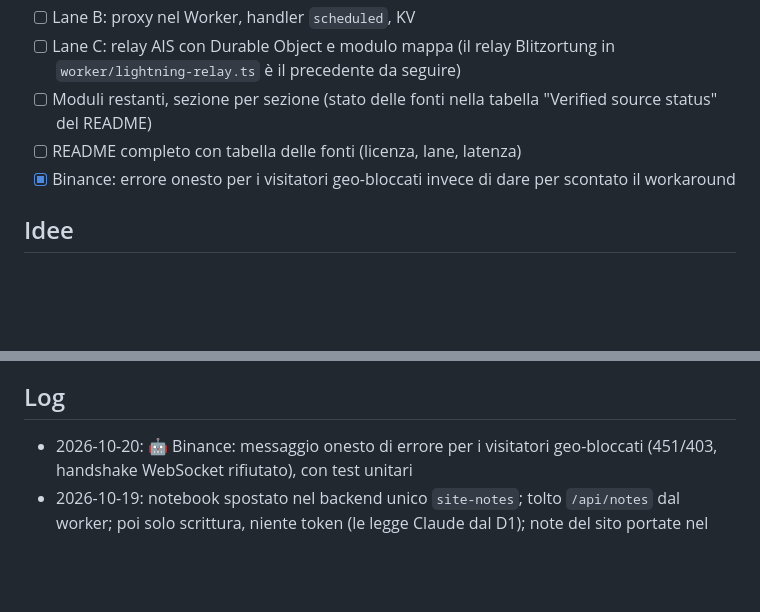
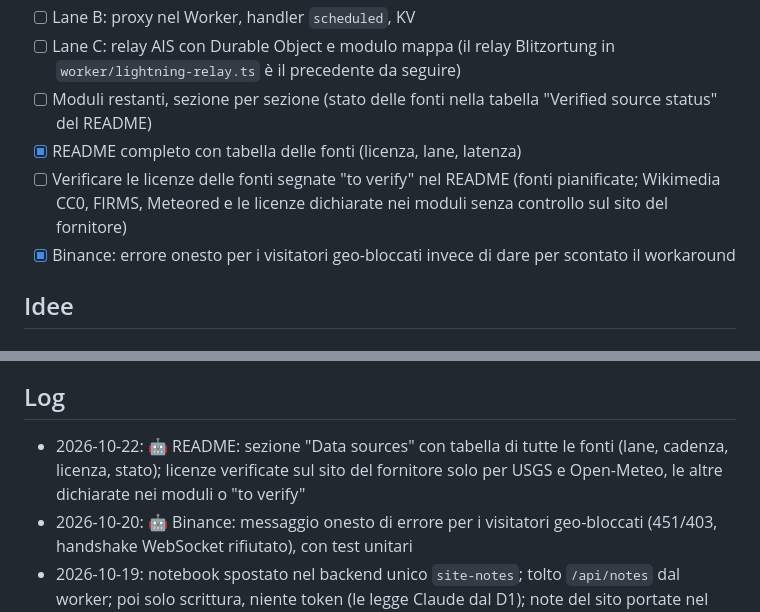
Before and after one commit to alessiomartini/realtime-earth, a Markdown page: ROADMAP.md, 2 parts joined by grey strips. GitHub-like rendering; blank space fills up the shorter version.

```diff
--- a/ROADMAP.md
+++ b/ROADMAP.md
@@ -12,7 +12,8 @@ Unico file per todo, idee, decisioni e diario, letto da Projects Overview
 - [ ] Lane B: proxy nel Worker, handler `scheduled`, KV
 - [ ] Lane C: relay AIS con Durable Object e modulo mappa (il relay Blitzortung in `worker/lightning-relay.ts` è il precedente da seguire)
 - [ ] Moduli restanti, sezione per sezione (stato delle fonti nella tabella "Verified source status" del README)
-- [ ] README completo con tabella delle fonti (licenza, lane, latenza)
+- [x] README completo con tabella delle fonti (licenza, lane, latenza)
+- [ ] Verificare le licenze delle fonti segnate "to verify" nel README (fonti pianificate; Wikimedia CC0, FIRMS, Meteored e le licenze dichiarate nei moduli senza controllo sul sito del fornitore)
 - [x] Binance: errore onesto per i visitatori geo-bloccati invece di dare per scontato il workaround
 
 ## Idee
@@ -129,6 +130,7 @@ resta un normale "stream closed". Verificato solo con test unitari e
 `check`/`build`: nessuna prova in browser (Playwright non è nelle dipendenze).
 
 ## Log
+- 2026-10-22: 🤖 README: sezione "Data sources" con tabella di tutte le fonti (lane, cadenza, licenza, stato); licenze verificate sul sito del fornitore solo per USGS e Open-Meteo, le altre dichiarate nei moduli o "to verify"
 - 2026-10-20: 🤖 Binance: messaggio onesto di errore per i visitatori geo-bloccati (451/403, handshake WebSocket rifiutato), con test unitari
 - 2026-10-19: notebook spostato nel backend unico `site-notes`; tolto `/api/notes` dal worker; poi solo scrittura, niente token (le legge Claude dal D1); note del sito portate nel ROADMAP (altri mercati di Bitcoin nelle Idee); le note mandano l'autore (`?sono-alessio` segna il browser di Alessio, le altre sono di visitatori); installabile come app a sé dal telefono (manifest con nome, icona e perimetro propri)
 - 2026-10-18: aggiunte le idee da IDEE.md (protocollo unico)
```
Also changed, not shown: README.md (+48 -0 lines).
